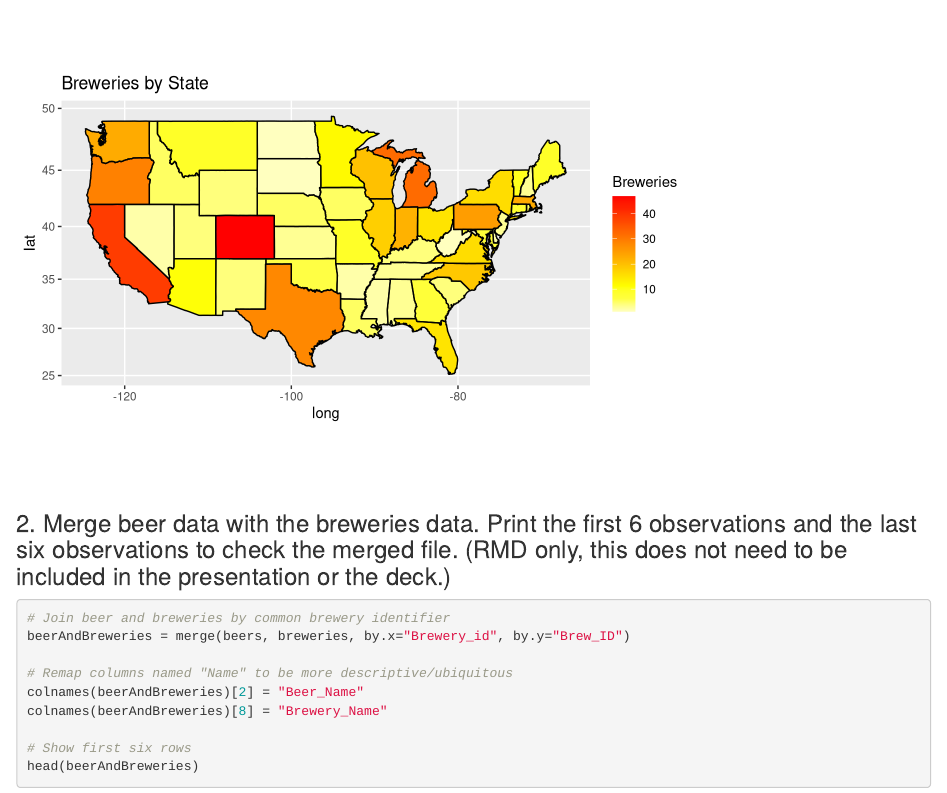
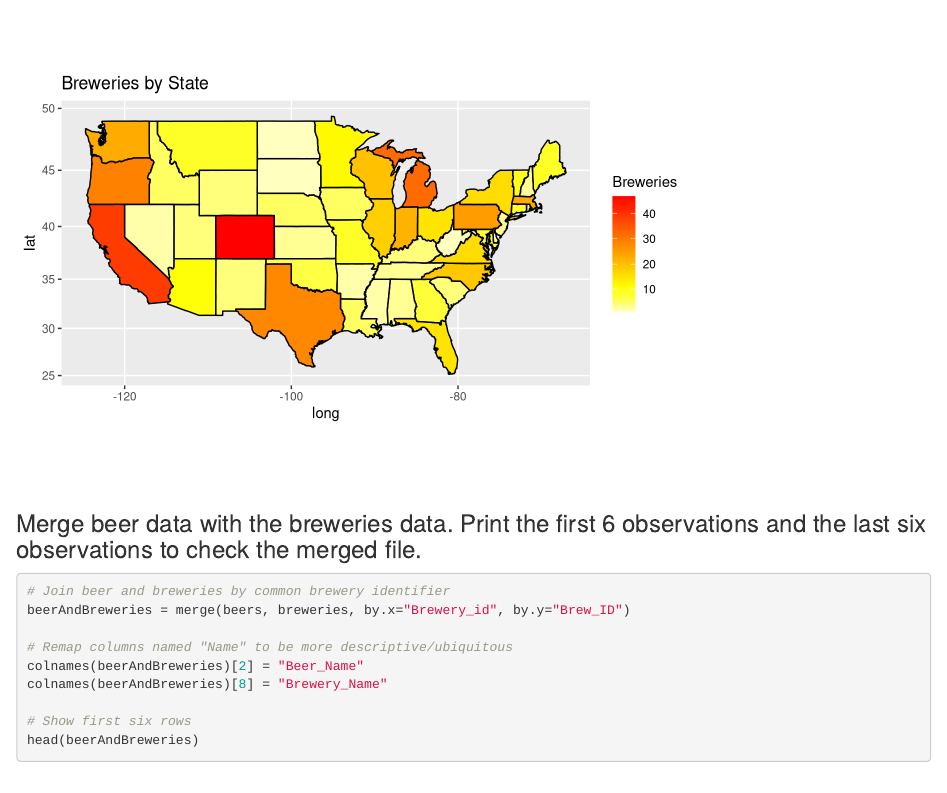
Before and after one commit to tbonar/MSDS-6306_Case-Study-1, an R Markdown document (Breweries_Case_Study.Rmd): the page in a window 1100 px wide, from 1810 px down. Rendered offline with R 4.5, knitr and Pandoc, with nearby package versions.

Commit message:
Forgot to remove one numbering

````diff
--- a/Breweries_Case_Study.Rmd
+++ b/Breweries_Case_Study.Rmd
@@ -67,7 +67,7 @@ ggplot(map.df, aes(x=long,y=lat,group=group))+
   scale_fill_gradientn(colours=rev(heat.colors(10)),na.value="grey90")+ggtitle("Breweries by State")+coord_map()
 ```
 
-### 2.   Merge beer data with the breweries data. Print the first 6 observations and the last six observations to check the merged file.  (RMD only, this does not need to be included in the presentation or the deck.)
+### Merge beer data with the breweries data. Print the first 6 observations and the last six observations to check the merged file.
 ```{r}
 # Join beer and breweries by common brewery identifier
 beerAndBreweries = merge(beers, breweries, by.x="Brewery_id", by.y="Brew_ID")
````
